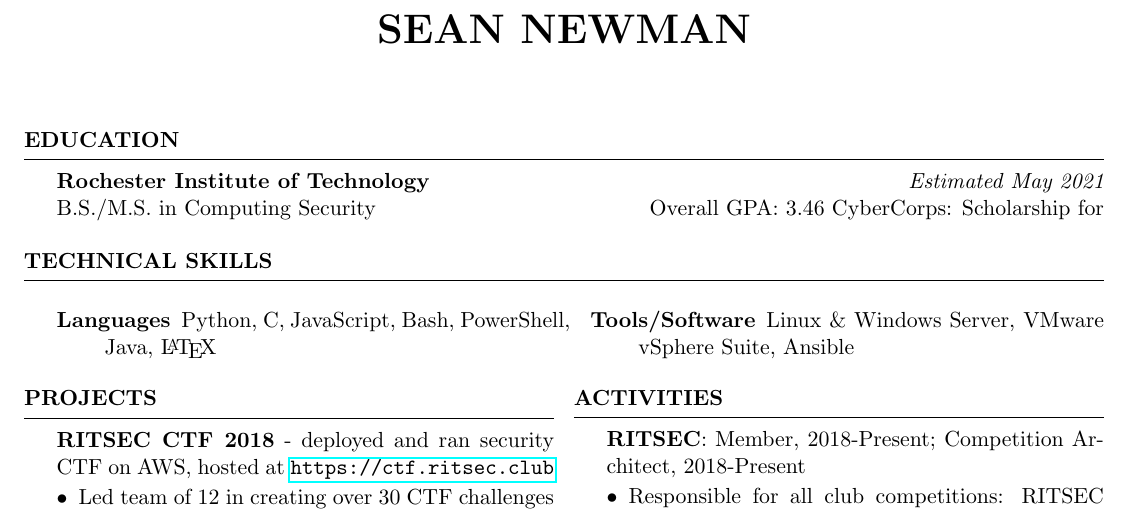
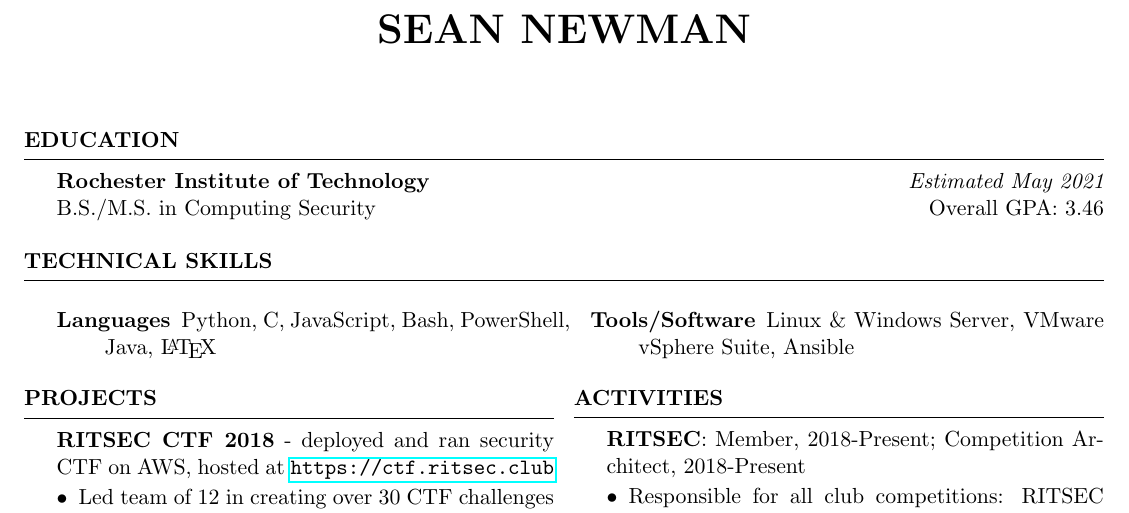
Before and after one commit to s-newman/resume, a LaTeX CV (resume.tex): part of the page, cut so that both start at the same text. Compiled offline with pdfLaTeX.

Commit message:
Remov Cybercorps reference

```diff
--- a/resume.tex
+++ b/resume.tex
@@ -40,7 +40,6 @@
 
 {\bf Rochester Institute of Technology} \hfill {\em Estimated May 2021} \\
 B.S./M.S. in Computing Security \hfill Overall GPA: 3.46
-CyberCorps: Scholarship for
 
 \end{rSection}
 
```
